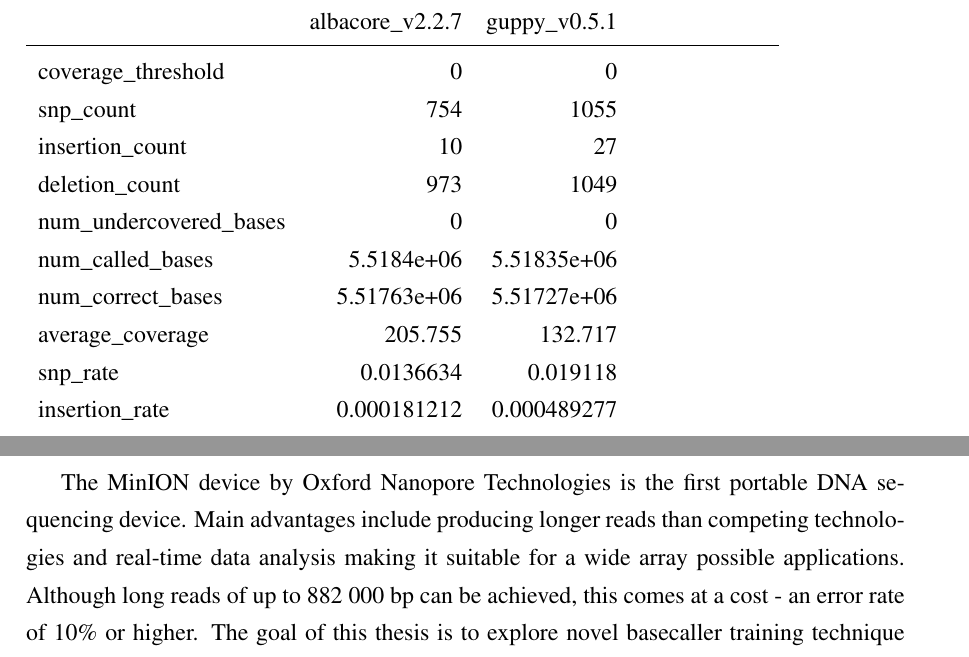
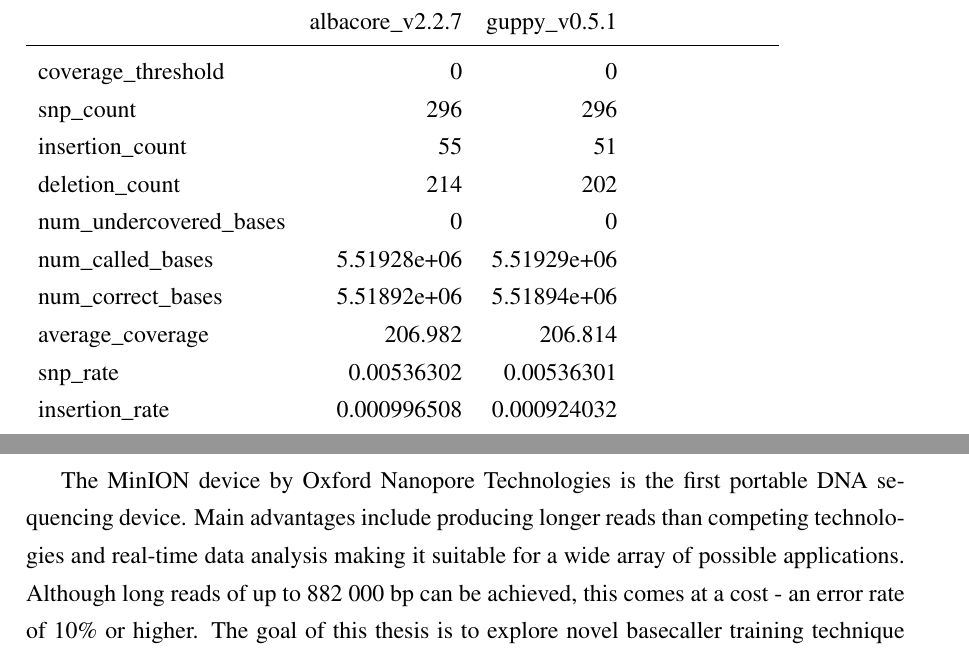
Before and after one commit to nmiculinic/ma-thesis, a LaTeX thesis (nmiculinic_ma.tex, which reads fig_gen/all_consensus_report.tex): two parts of pages 38 and 47 of 47, joined at a grey line, cut so that both start at the same text. Compiled offline with pdfLaTeX.

Commit message:
Fixed small error in results

```diff
--- a/fig_gen/all_consensus_report.tex
+++ b/fig_gen/all_consensus_report.tex
@@ -18,18 +18,18 @@ identity\_percentage    &     99.9671 &      99.9604 &      99.9957  \\
 \midrule
 {} &    albacore\_v2.2.7 &  guppy\_v0.5.1 & {} \\
 \midrule
-coverage\_threshold     &           0 &            0  & {} \\
-snp\_count              &         754 &         1055  & {} \\
-insertion\_count        &          10 &           27  & {} \\
-deletion\_count         &         973 &         1049  & {} \\
-num\_undercovered\_bases &           0 &            0 & {} \\
-num\_called\_bases       &  5.5184e+06 &  5.51835e+06 & {} \\
-num\_correct\_bases      & 5.51763e+06 &  5.51727e+06 & {} \\
-average\_coverage       &     205.755 &      132.717  & {} \\
-snp\_rate               &   0.0136634 &     0.019118  & {} \\
-insertion\_rate         & 0.000181212 &  0.000489277  & {} \\
-deletion\_rate          &   0.0176319 &    0.0190093  & {} \\
-correct\_rate           &     99.9862 &      99.9804  & {} \\
-identity\_percentage    &     99.9671 &      99.9604  & {} \\
+coverage\_threshold     &            0 &             0  & {} \\
+snp\_count              &          296 &           296  & {} \\
+insertion\_count        &           55 &            51  & {} \\
+deletion\_count         &          214 &           202  & {} \\
+num\_undercovered\_bases &            0 &             0 & {} \\
+num\_called\_bases       &  5.51928e+06 &   5.51929e+06 & {} \\
+num\_correct\_bases      &  5.51892e+06 &   5.51894e+06 & {} \\
+average\_coverage       &      206.982 &       206.814  & {} \\
+snp\_rate               &   0.00536302 &    0.00536301  & {} \\
+insertion\_rate         &  0.000996508 &   0.000924032  & {} \\
+deletion\_rate          &   0.00387732 &    0.00365989  & {} \\
+correct\_rate           &      99.9936 &       99.9937  & {} \\
+identity\_percentage    &      99.9904 &       99.9907  & {} \\
 \bottomrule
 \end{tabular}
--- a/nmiculinic_ma.tex
+++ b/nmiculinic_ma.tex
@@ -819,7 +819,7 @@ We shall see what the future brings.
 
 \begin{abstract}
 The MinION device by Oxford Nanopore Technologies is the first portable DNA sequencing device.
-Main advantages include producing longer reads than competing technologies and real-time data analysis making it suitable for a wide array possible applications.
+Main advantages include producing longer reads than competing technologies and real-time data analysis making it suitable for a wide array of possible applications.
 Although long reads of up to 882 000 bp can be achieved, this comes at a cost - an error rate of 10\% or higher.
 The goal of this thesis is to explore novel basecaller training technique using multi-task training and autoencoder loss as a secondary task to improve performance of basecalling.
 The model has been trained on R9.4 E.Coli dataset and has been compared with contemporary solutions on Klebsiella pneumoniae dataset. The complete source code is available on \url{https://github.com/nmiculinic/minion-basecaller/}.
```
Also changed, not shown: nmiculinic_ma.pdf.
